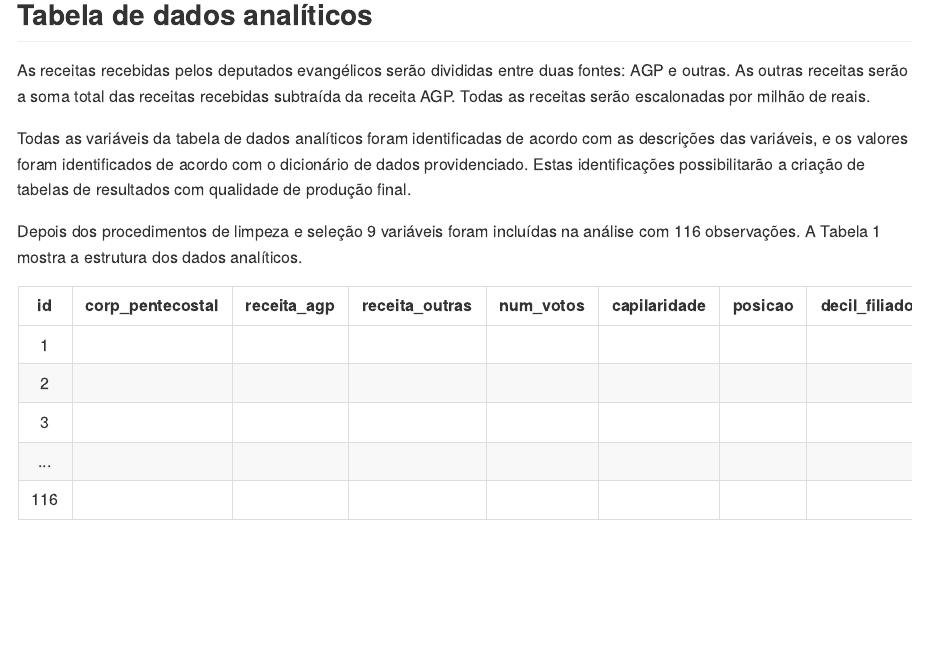
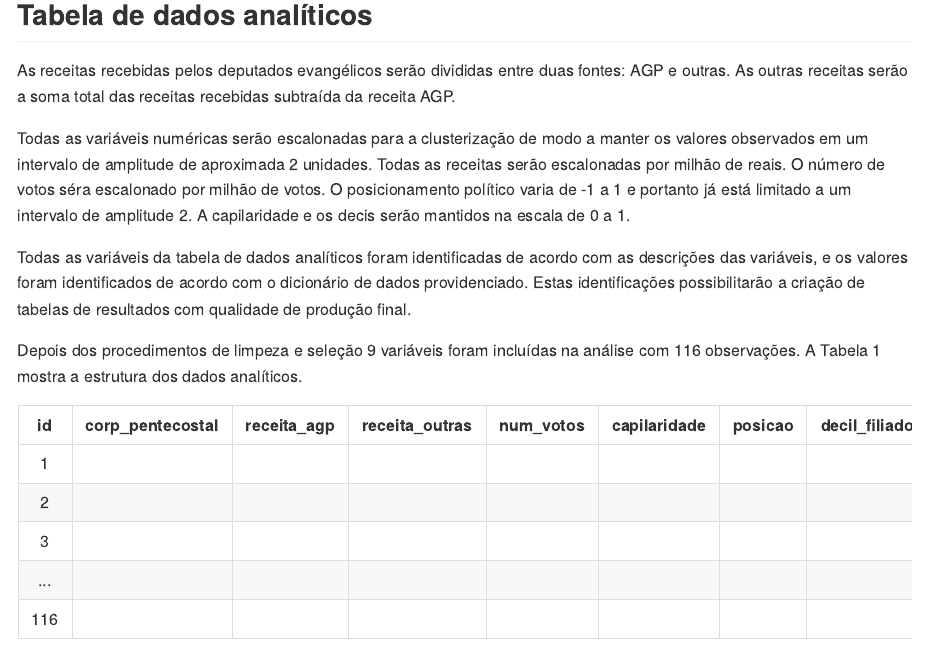
Before and after one commit to philsf-biostat/SAP-2021-017-JG, an R Markdown document (report/SAP-2021-017-JG-v01.Rmd): the page in a window 1100 px wide, from 1090 px down. The pictures show the output file report/SAP-2021-017-JG-v01.md that the author committed with the source, drawn offline in the style of GitHub.

Commit message:
escala das outras variáveis

```diff
--- a/report/SAP-2021-017-JG-v01.Rmd
+++ b/report/SAP-2021-017-JG-v01.Rmd
@@ -84,7 +84,12 @@ Base de dados recebida contendo características dos deputados federais eleitos
 
 As receitas recebidas pelos deputados evangélicos serão divididas entre duas fontes: AGP e outras.
 As outras receitas serão a soma total das receitas recebidas subtraída da receita AGP.
+
+Todas as variáveis numéricas serão escalonadas para a clusterização de modo a manter os valores observados em um intervalo de amplitude de aproximada 2 unidades.
 Todas as receitas serão escalonadas por milhão de reais.
+O número de votos séra escalonado por milhão de votos.
+O posicionamento político varia de -1 a 1 e portanto já está limitado a um intervalo de amplitude 2.
+A capilaridade e os decis serão mantidos na escala de 0 a 1.
 
 Todas as variáveis da tabela de dados analíticos foram identificadas de acordo com as descrições das variáveis, e os valores foram identificados de acordo com o dicionário de dados providenciado.
 Estas identificações possibilitarão a criação de tabelas de resultados com qualidade de produção final.
```
Also changed, not shown: report/SAP-2021-017-JG-v01.md.
